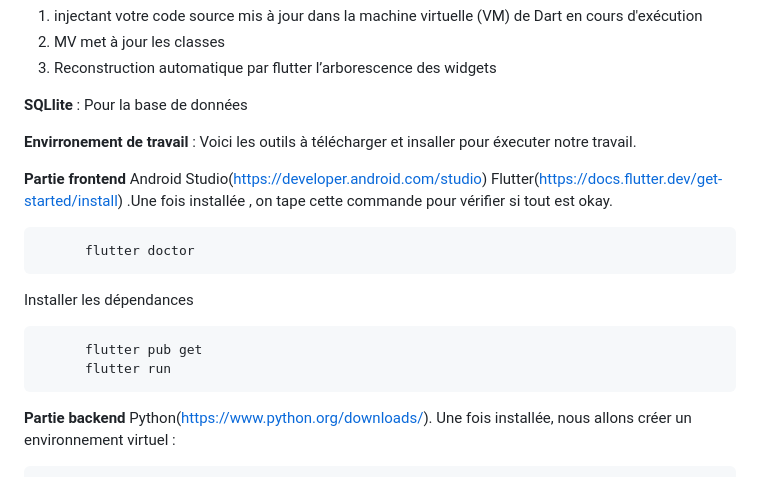
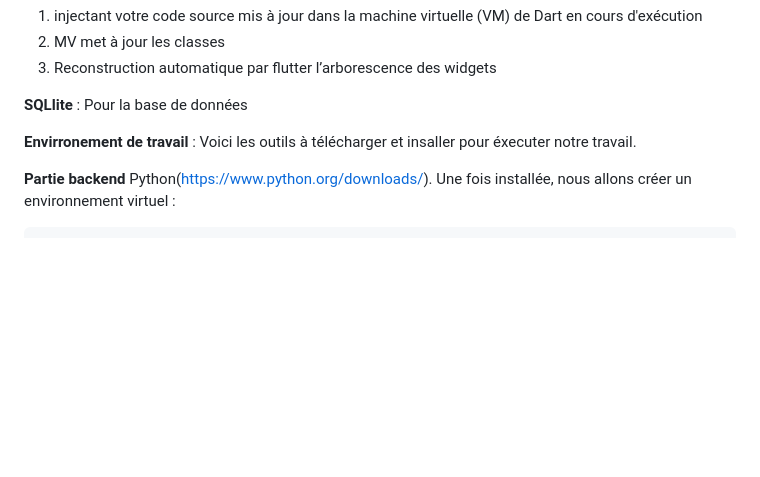
Before and after one commit to HimmaAtos/BitArt, a Markdown page: README.md, the part around the change. GitHub-like rendering; blank space fills up the shorter version.

```diff
--- a/README.md
+++ b/README.md
@@ -53,17 +53,6 @@ Fonctionnement :
 
 **Envirronement de travail** : Voici les outils à télécharger et insaller pour éxecuter notre travail.
 
-**Partie frontend**
-Android Studio(https://developer.android.com/studio)
-Flutter(https://docs.flutter.dev/get-started/install) .Une fois installée , on tape cette commande  pour vérifier si tout est okay.
-
-          flutter doctor
-
-  Installer les dépendances
-
-          flutter pub get
-          flutter run
-
 **Partie backend**
 Python(https://www.python.org/downloads/). Une fois installée, nous allons créer un environnement virtuel :
 
```
